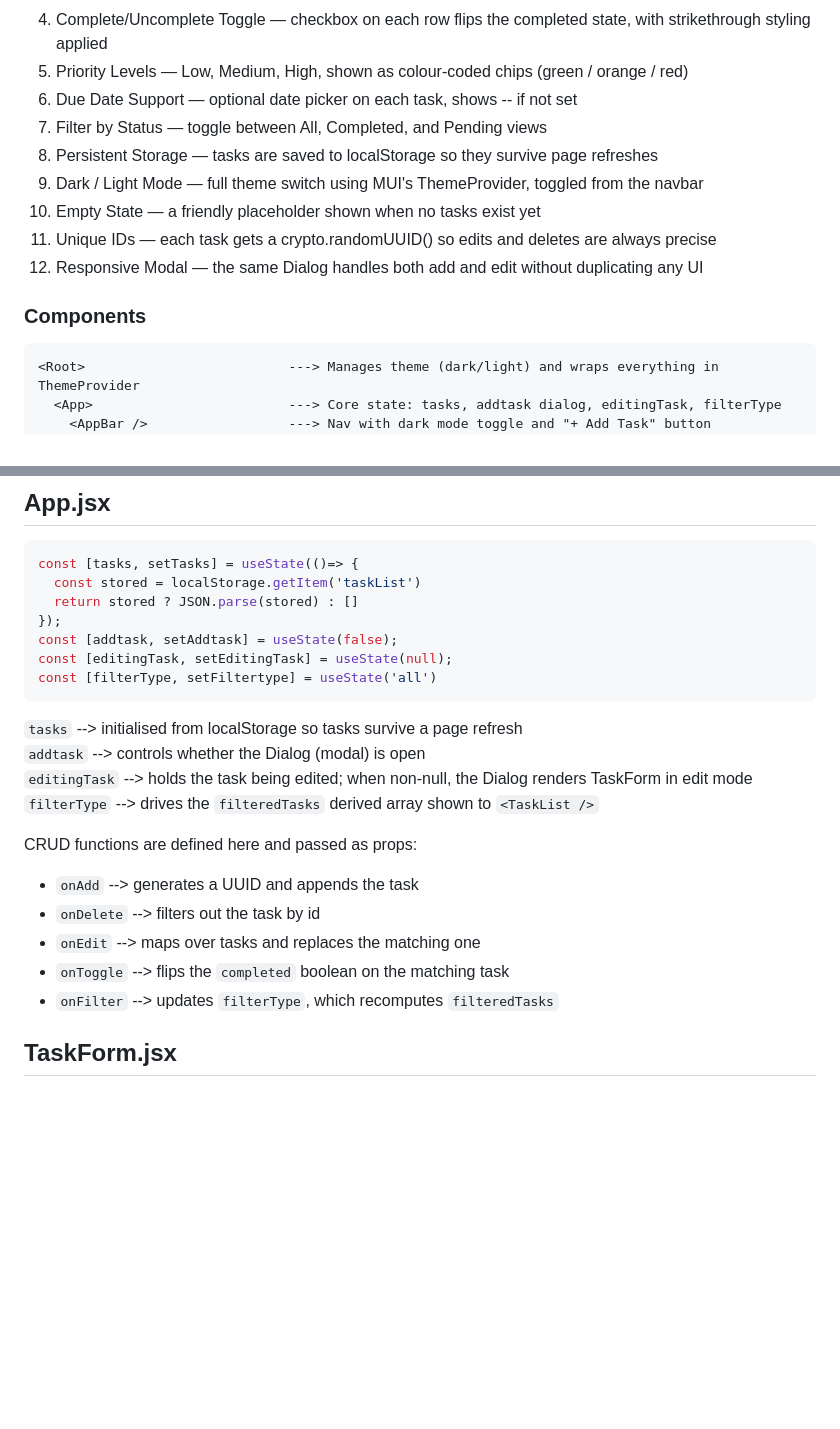
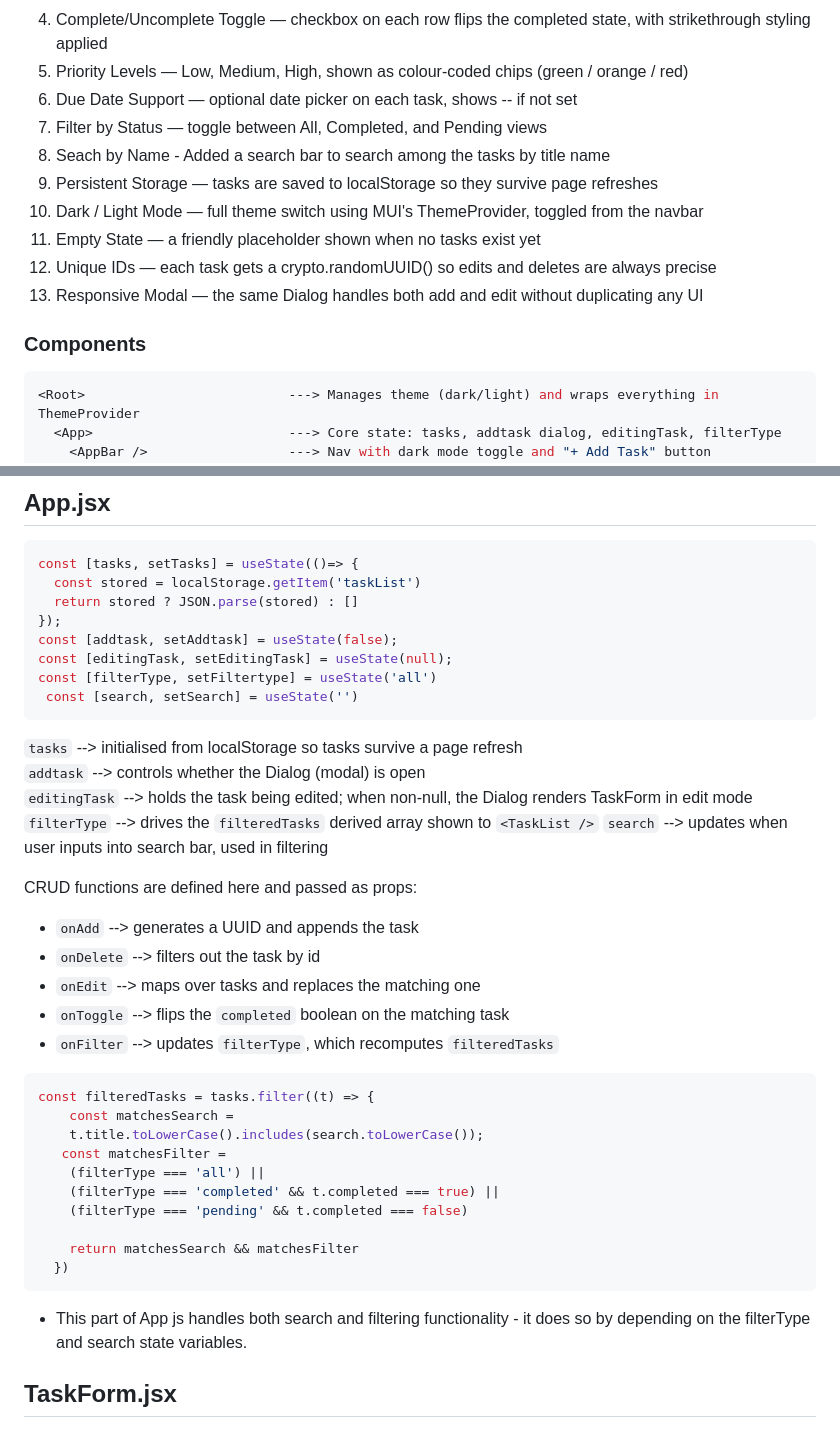
Before and after one commit to sagarsunny24/mini-task-manager, a Markdown page: README.md, 2 parts joined by grey strips. Drawn GitHub-style; blank space fills up the shorter version.

Commit message:
Added search field notes in README.md

````diff
--- a/README.md
+++ b/README.md
@@ -21,15 +21,16 @@ Hosted on Vercel: https://mini-task-manager-three-puce.vercel.app/
 5. Priority Levels — Low, Medium, High, shown as colour-coded chips (green / orange / red)
 6. Due Date Support — optional date picker on each task, shows -- if not set
 7. Filter by Status — toggle between All, Completed, and Pending views
-8. Persistent Storage — tasks are saved to localStorage so they survive page refreshes
-9. Dark / Light Mode — full theme switch using MUI's ThemeProvider, toggled from the navbar
-10. Empty State — a friendly placeholder shown when no tasks exist yet
-11. Unique IDs — each task gets a crypto.randomUUID() so edits and deletes are always precise
-12. Responsive Modal — the same Dialog handles both add and edit without duplicating any UI
+8. Seach by Name - Added a search bar to search among the tasks by title name
+9. Persistent Storage — tasks are saved to localStorage so they survive page refreshes
+10. Dark / Light Mode — full theme switch using MUI's ThemeProvider, toggled from the navbar
+11. Empty State — a friendly placeholder shown when no tasks exist yet
+12. Unique IDs — each task gets a crypto.randomUUID() so edits and deletes are always precise
+13. Responsive Modal — the same Dialog handles both add and edit without duplicating any UI
 
 ### Components
 
-```
+```js
 <Root>                          ---> Manages theme (dark/light) and wraps everything in ThemeProvider
   <App>                         ---> Core state: tasks, addtask dialog, editingTask, filterType
     <AppBar />                  ---> Nav with dark mode toggle and "+ Add Task" button
@@ -53,12 +54,14 @@ const [tasks, setTasks] = useState(()=> {
 const [addtask, setAddtask] = useState(false);
 const [editingTask, setEditingTask] = useState(null);
 const [filterType, setFiltertype] = useState('all')
+ const [search, setSearch] = useState('')
 ```
 
 `tasks` --> initialised from localStorage so tasks survive a page refresh
 `addtask` --> controls whether the Dialog (modal) is open
 `editingTask` --> holds the task being edited; when non-null, the Dialog renders TaskForm in edit mode
 `filterType` --> drives the `filteredTasks` derived array shown to `<TaskList />`
+`search` --> updates when user inputs into search bar, used in filtering
 
 CRUD functions are defined here and passed as props:
 - `onAdd` --> generates a UUID and appends the task
@@ -66,6 +69,20 @@ CRUD functions are defined here and passed as props:
 - `onEdit` --> maps over tasks and replaces the matching one
 - `onToggle` --> flips the `completed` boolean on the matching task
 - `onFilter` --> updates `filterType`, which recomputes `filteredTasks`
+
+```js
+const filteredTasks = tasks.filter((t) => {
+    const matchesSearch =
+    t.title.toLowerCase().includes(search.toLowerCase());
+   const matchesFilter =
+    (filterType === 'all') ||
+    (filterType === 'completed' && t.completed === true) ||
+    (filterType === 'pending' && t.completed === false)
+
+    return matchesSearch && matchesFilter
+  })
+```
+ - This part of App js handles both search and filtering functionality - it does so by depending on the filterType and search state variables.
 
 ## TaskForm.jsx
 
````
